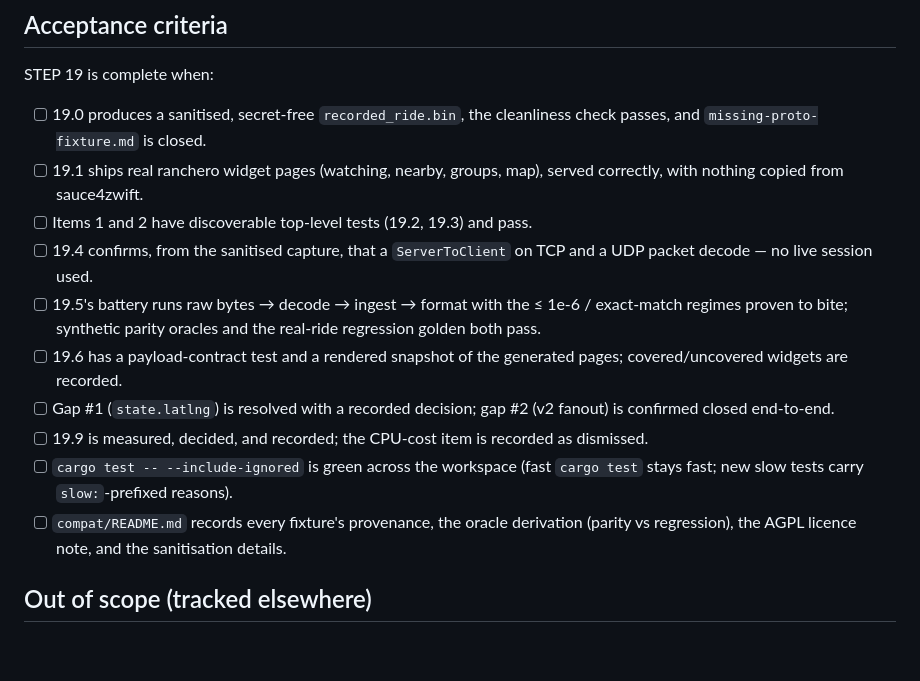
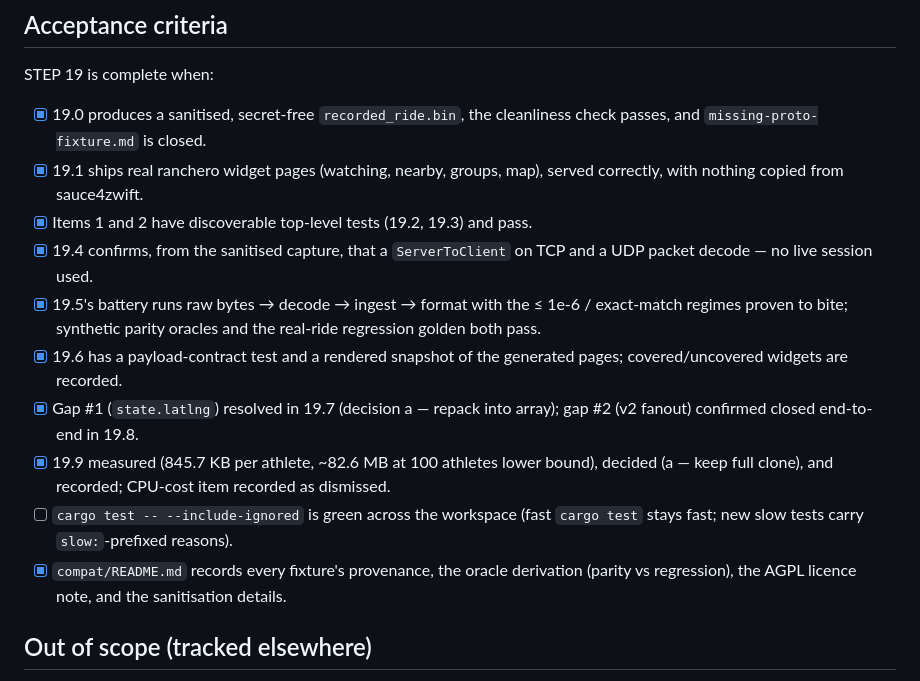
Before and after one commit to puckdoug/ranchero, a Markdown page: docs/planning/STEP-19-compatibility-tests.md, the part around the change. GitHub-like rendering; blank space fills up the shorter version.

Commit message:
Completed compatibility tests

```diff
--- a/docs/planning/STEP-19-compatibility-tests.md
+++ b/docs/planning/STEP-19-compatibility-tests.md
@@ -509,25 +509,26 @@ rather than silently forgotten.
 
 STEP 19 is complete when:
 
-- [ ] 19.0 produces a sanitised, secret-free `recorded_ride.bin`, the
+- [x] 19.0 produces a sanitised, secret-free `recorded_ride.bin`, the
   cleanliness check passes, and `missing-proto-fixture.md` is closed.
-- [ ] 19.1 ships real ranchero widget pages (watching, nearby, groups, map),
+- [x] 19.1 ships real ranchero widget pages (watching, nearby, groups, map),
   served correctly, with nothing copied from sauce4zwift.
-- [ ] Items 1 and 2 have discoverable top-level tests (19.2, 19.3) and pass.
-- [ ] 19.4 confirms, from the sanitised capture, that a `ServerToClient` on
+- [x] Items 1 and 2 have discoverable top-level tests (19.2, 19.3) and pass.
+- [x] 19.4 confirms, from the sanitised capture, that a `ServerToClient` on
   TCP and a UDP packet decode — no live session used.
-- [ ] 19.5's battery runs raw bytes → decode → ingest → format with the
+- [x] 19.5's battery runs raw bytes → decode → ingest → format with the
   ≤ 1e-6 / exact-match regimes proven to bite; synthetic parity oracles and
   the real-ride regression golden both pass.
-- [ ] 19.6 has a payload-contract test and a rendered snapshot of the
+- [x] 19.6 has a payload-contract test and a rendered snapshot of the
   generated pages; covered/uncovered widgets are recorded.
-- [ ] Gap #1 (`state.latlng`) is resolved with a recorded decision; gap #2
-  (v2 fanout) is confirmed closed end-to-end.
-- [ ] 19.9 is measured, decided, and recorded; the CPU-cost item is recorded
-  as dismissed.
+- [x] Gap #1 (`state.latlng`) resolved in 19.7 (decision a — repack into
+  array); gap #2 (v2 fanout) confirmed closed end-to-end in 19.8.
+- [x] 19.9 measured (845.7 KB per athlete, ~82.6 MB at 100 athletes lower
+  bound), decided (a — keep full clone), and recorded; CPU-cost item
+  recorded as dismissed.
 - [ ] `cargo test -- --include-ignored` is green across the workspace (fast
   `cargo test` stays fast; new slow tests carry `slow:`-prefixed reasons).
-- [ ] `compat/README.md` records every fixture's provenance, the oracle
+- [x] `compat/README.md` records every fixture's provenance, the oracle
   derivation (parity vs regression), the AGPL licence note, and the
   sanitisation details.
 
```
